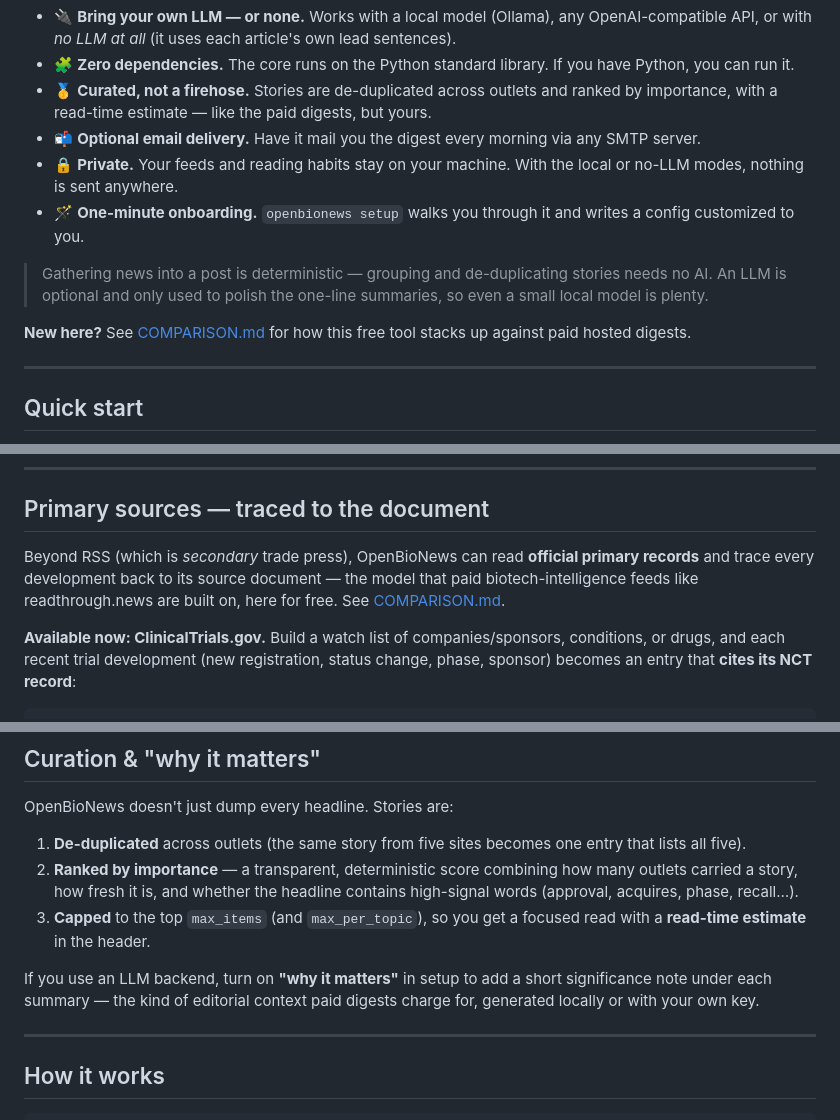
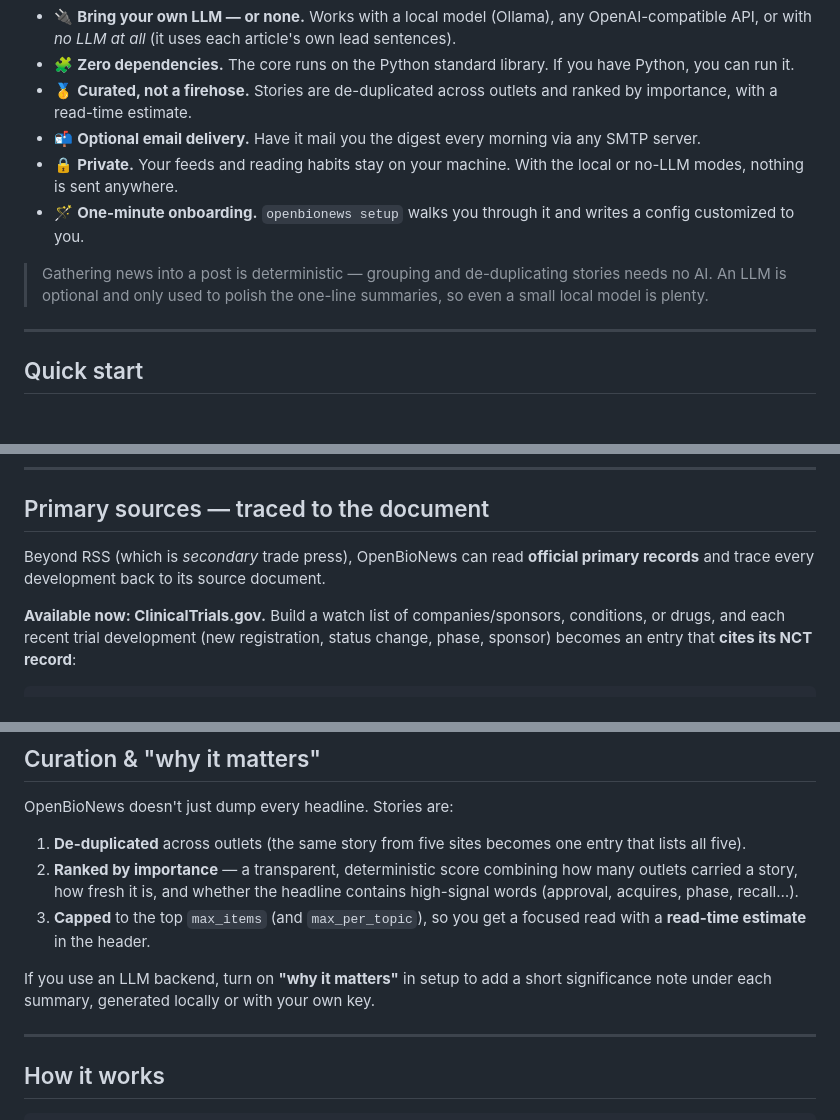
Before and after one commit to fedor-i/OpenBioNews, a Markdown page: README.md, 3 parts joined by grey strips. GitHub-like rendering; blank space fills up the shorter version.

```diff
--- a/README.md
+++ b/README.md
@@ -19,8 +19,7 @@ sciences**, but you can point it at any topic.
 - 🧩 **Zero dependencies.** The core runs on the Python standard library. If you
   have Python, you can run it.
 - 🥇 **Curated, not a firehose.** Stories are de-duplicated across outlets and
-  ranked by importance, with a read-time estimate — like the paid digests, but
-  yours.
+  ranked by importance, with a read-time estimate.
 - 📬 **Optional email delivery.** Have it mail you the digest every morning via
   any SMTP server.
 - 🔒 **Private.** Your feeds and reading habits stay on your machine. With the
@@ -31,9 +30,6 @@ sciences**, but you can point it at any topic.
 > Gathering news into a post is deterministic — grouping and de-duplicating
 > stories needs no AI. An LLM is optional and only used to polish the one-line
 > summaries, so even a small local model is plenty.
-
-**New here?** See [COMPARISON.md](COMPARISON.md) for how this free tool stacks
-up against paid hosted digests.
 
 ---
 
@@ -144,9 +140,7 @@ falls back to the no-LLM summary — the run never aborts.
 ## Primary sources — traced to the document
 
 Beyond RSS (which is *secondary* trade press), OpenBioNews can read **official
-primary records** and trace every development back to its source document — the
-model that paid biotech-intelligence feeds like readthrough.news are built on,
-here for free. See [COMPARISON.md](COMPARISON.md).
+primary records** and trace every development back to its source document.
 
 **Available now: ClinicalTrials.gov.** Build a watch list of companies/sponsors,
 conditions, or drugs, and each recent trial development (new registration,
@@ -284,8 +276,7 @@ OpenBioNews doesn't just dump every headline. Stories are:
    focused read with a **read-time estimate** in the header.
 
 If you use an LLM backend, turn on **"why it matters"** in setup to add a short
-significance note under each summary — the kind of editorial context paid
-digests charge for, generated locally or with your own key.
+significance note under each summary, generated locally or with your own key.
 
 ---
 
```
Also changed, not shown: other parts of README.md (+13 -28 lines).
